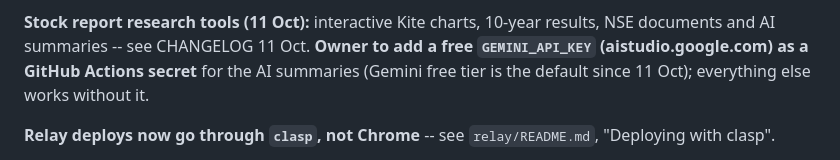
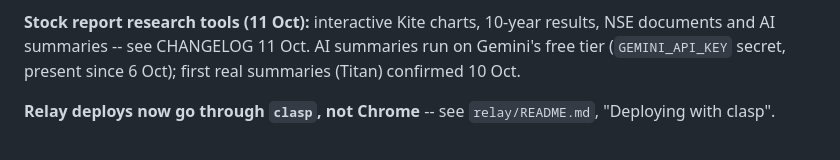
Before and after one commit to ramghatagedb1101-NSEFO/market-hub, a Markdown page: STATUS.md, the part around the change. Rendered like a GitHub page.

```diff
--- a/STATUS.md
+++ b/STATUS.md
@@ -41,8 +41,8 @@ stages (`needs()` in `hub/library.py`) with a refresh rule -- never fetch per co
 CHANGELOG 10 Oct.
 
 **Stock report research tools (11 Oct):** interactive Kite charts, 10-year results, NSE documents and AI
-summaries -- see CHANGELOG 11 Oct. **Owner to add a free `GEMINI_API_KEY` (aistudio.google.com) as a GitHub Actions secret** for
-the AI summaries (Gemini free tier is the default since 11 Oct); everything else works without it.
+summaries -- see CHANGELOG 11 Oct. AI summaries run on Gemini's free tier (`GEMINI_API_KEY` secret, present since 6 Oct); first real
+summaries (Titan) confirmed 10 Oct.
 
 **Relay deploys now go through `clasp`, not Chrome** -- see `relay/README.md`, "Deploying with clasp".
 
```
Also changed, not shown: CHANGELOG.md (+1 -1 lines).
